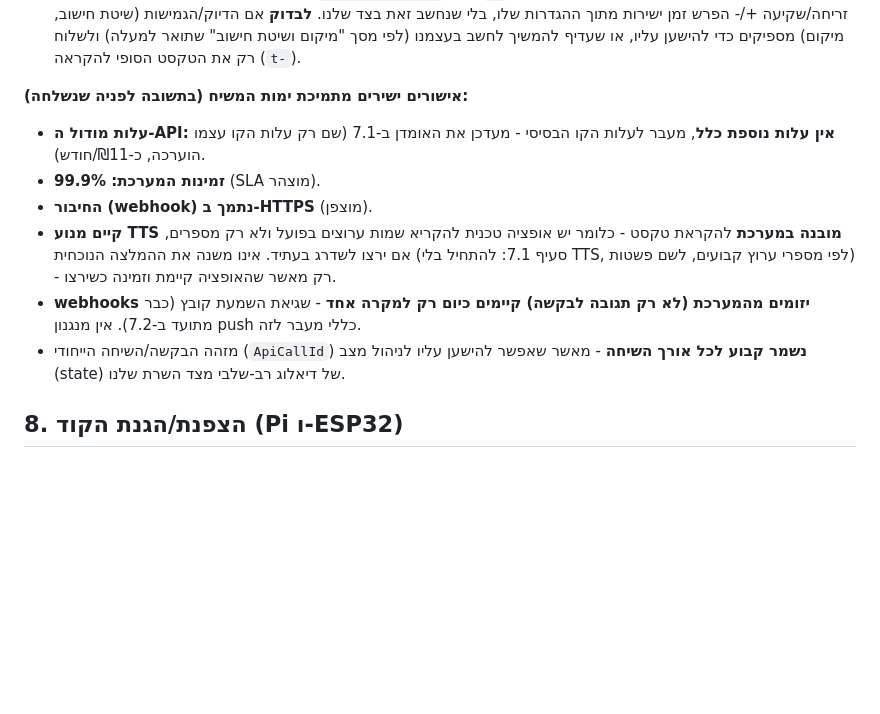
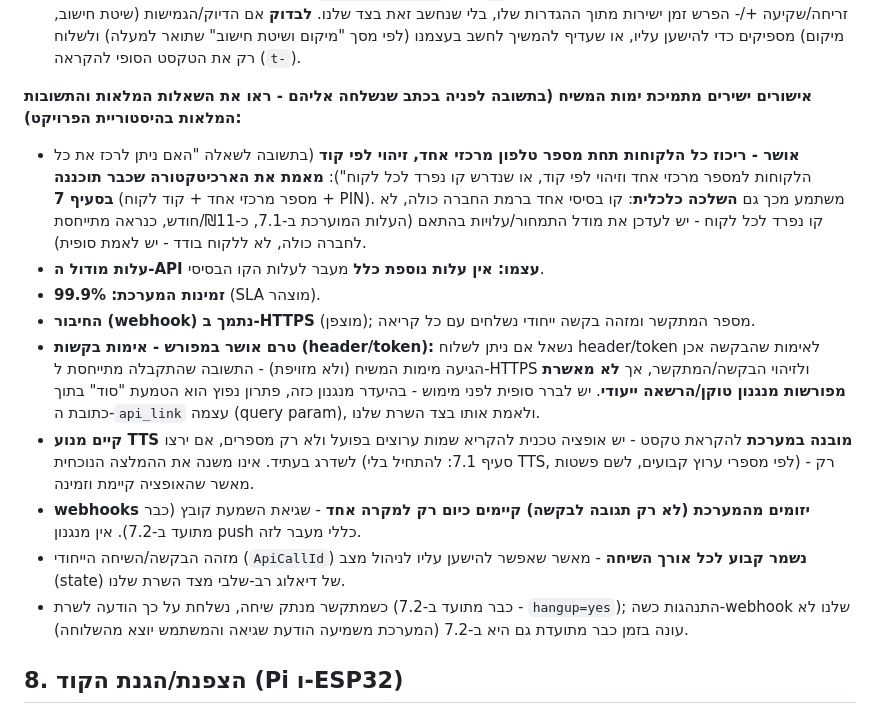
Before and after one commit to A2014A/-, a Markdown page: docs/product-plan.md, the part around the change. Drawn GitHub-style; blank space fills up the shorter version.

Commit message:
Map Yemot Hamashiach Q&A to the original questions asked
Now that the original written questions are available, correctly
attribute each answer: confirm single central number + code-based
customer identification is supported (validating section 7's
architecture, with a pricing implication - likely one company-wide
line, not per-customer), and flag that request-authentication
(header/token) was not explicitly confirmed and needs follow-up.

Co-Authored-By: Claude Sonnet 5 <noreply@anthropic.com>
Claude-Session: https://claude.ai/code/session_01SPE6eTrozwSys5k5XtskKa

```diff
--- a/docs/product-plan.md
+++ b/docs/product-plan.md
@@ -324,22 +324,41 @@
   או שעדיף להמשיך לחשב בעצמנו (לפי מסך "מיקום ושיטת חישוב" שתואר
   למעלה) ולשלוח רק את הטקסט הסופי להקראה (`t-`).
 
-**אישורים ישירים מתמיכת ימות המשיח (בתשובה לפניה שנשלחה):**
-- **עלות מודול ה-API: אין עלות נוספת כלל**, מעבר לעלות הקו הבסיסי -
-  מעדכן את האומדן ב-7.1 (שם רק עלות הקו עצמו הוערכה, כ-₪11/חודש).
+**אישורים ישירים מתמיכת ימות המשיח (בתשובה לפניה בכתב שנשלחה אליהם -
+ראו את השאלות המלאות והתשובות המלאות בהיסטוריית הפרויקט):**
+
+- **אושר - ריכוז כל הלקוחות תחת מספר טלפון מרכזי אחד, זיהוי לפי קוד**
+  (בתשובה לשאלה "האם ניתן לרכז את כל הלקוחות למספר מרכזי אחד וזיהוי
+  לפי קוד, או שנדרש קו נפרד לכל לקוח"): **מאמת את הארכיטקטורה
+  שכבר תוכננה בסעיף 7** (מספר מרכזי אחד + קוד לקוח + PIN). משתמע
+  מכך גם **השלכה כלכלית**: קו בסיסי אחד ברמת החברה כולה, לא קו נפרד
+  לכל לקוח - יש לעדכן את מודל התמחור/עלויות בהתאם (העלות המוערכת
+  ב-7.1, כ-₪11/חודש, כנראה מתייחסת לחברה כולה, לא ללקוח בודד -
+  יש לאמת סופית).
+- **עלות מודול ה-API עצמו: אין עלות נוספת כלל** מעבר לעלות הקו
+  הבסיסי.
 - **זמינות המערכת: 99.9%** (SLA מוצהר).
-- **החיבור (webhook) נתמך ב-HTTPS** (מוצפן).
-- **קיים מנוע TTS מובנה במערכת** להקראת טקסט - כלומר יש אופציה
-  טכנית להקריא שמות ערוצים בפועל ולא רק מספרים, אם ירצו לשדרג
-  בעתיד. אינו משנה את ההמלצה הנוכחית (סעיף 7.1: להתחיל בלי TTS,
-  לפי מספרי ערוץ קבועים, לשם פשטות) - רק מאשר שהאופציה קיימת וזמינה
-  כשירצו.
+- **החיבור (webhook) נתמך ב-HTTPS** (מוצפן); מספר המתקשר ומזהה בקשה
+  ייחודי נשלחים עם כל קריאה.
+- **טרם אושר במפורש - אימות בקשות (header/token):** נשאל אם ניתן
+  לשלוח header/token לאימות שהבקשה אכן הגיעה מימות המשיח (ולא
+  מזויפת) - התשובה שהתקבלה מתייחסת ל-HTTPS ולזיהוי הבקשה/המתקשר,
+  אך **לא מאשרת מפורשות מנגנון טוקן/הרשאה ייעודי**. יש לברר סופית
+  לפני מימוש - בהיעדר מנגנון כזה, פתרון נפוץ הוא הטמעת "סוד" בתוך
+  כתובת ה-`api_link` עצמה (query param), ולאמת אותו בצד השרת שלנו.
+- **קיים מנוע TTS מובנה במערכת** להקראת טקסט - יש אופציה טכנית
+  להקריא שמות ערוצים בפועל ולא רק מספרים, אם ירצו לשדרג בעתיד.
+  אינו משנה את ההמלצה הנוכחית (סעיף 7.1: להתחיל בלי TTS, לפי
+  מספרי ערוץ קבועים, לשם פשטות) - רק מאשר שהאופציה קיימת וזמינה.
 - **webhooks יזומים מהמערכת (לא רק תגובה לבקשה) קיימים כיום רק
   למקרה אחד** - שגיאת השמעת קובץ (כבר מתועד ב-7.2). אין מנגנון
   push כללי מעבר לזה.
 - מזהה הבקשה/השיחה הייחודי (`ApiCallId`) **נשמר קבוע לכל אורך
   השיחה** - מאשר שאפשר להישען עליו לניהול מצב (state) של דיאלוג
   רב-שלבי מצד השרת שלנו.
+- כשמתקשר מנתק שיחה, נשלחת על כך הודעה לשרת (כבר מתועד ב-7.2 -
+  `hangup=yes`); התנהגות כשה-webhook שלנו לא עונה בזמן כבר מתועדת
+  גם היא ב-7.2 (המערכת משמיעה הודעת שגיאה והמשתמש יוצא מהשלוחה).
 
 ## 8. הצפנת/הגנת הקוד (Pi ו-ESP32)
 - **ESP32:** תמיכה חלקית בלבד אפשרית בפועל - ה-flash ניתן להצפנה
```
